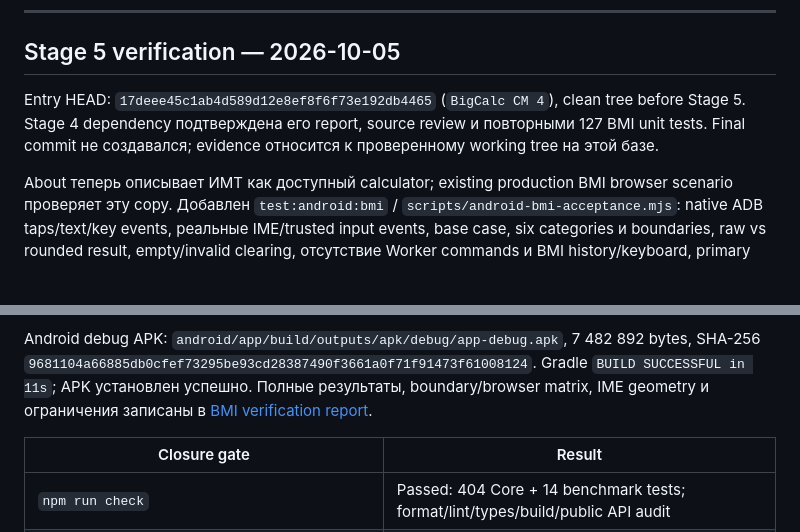
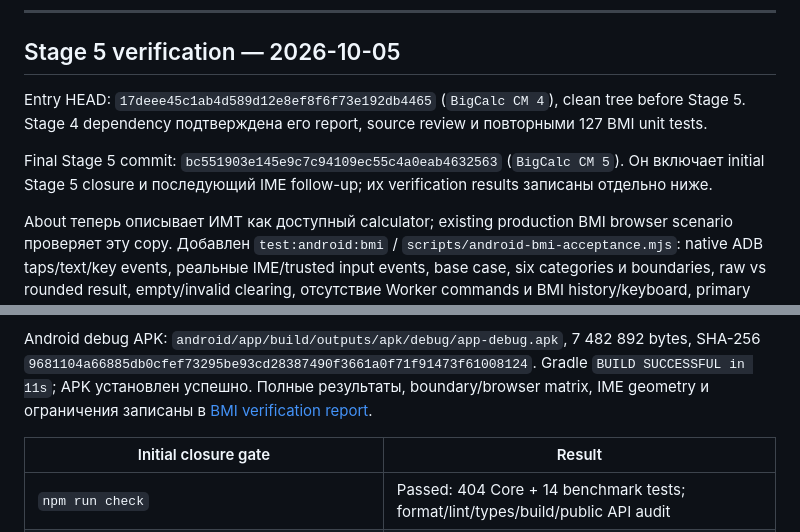
Before and after one commit to dimailcreator/BigCalc, a Markdown page: CALCULATOR_MODULES_IMPLEMENTATION_PLAN.md, 2 parts joined by grey strips. Drawn GitHub-style; blank space fills up the shorter version.

```diff
--- a/CALCULATOR_MODULES_IMPLEMENTATION_PLAN.md
+++ b/CALCULATOR_MODULES_IMPLEMENTATION_PLAN.md
@@ -1167,7 +1167,9 @@ known limitations
 
 ## Stage 5 verification — 2026-10-05
 
-Entry HEAD: `17deee45c1ab4d589d12e8ef8f6f73e192db4465` (`BigCalc CM 4`), clean tree before Stage 5. Stage 4 dependency подтверждена его report, source review и повторными 127 BMI unit tests. Final commit не создавался; evidence относится к проверенному working tree на этой базе.
+Entry HEAD: `17deee45c1ab4d589d12e8ef8f6f73e192db4465` (`BigCalc CM 4`), clean tree before Stage 5. Stage 4 dependency подтверждена его report, source review и повторными 127 BMI unit tests.
+
+Final Stage 5 commit: `bc551903e145e9c7c94109ec55c4a0eab4632563` (`BigCalc CM 5`). Он включает initial Stage 5 closure и последующий IME follow-up; их verification results записаны отдельно ниже.
 
 About теперь описывает ИМТ как доступный calculator; existing production BMI browser scenario проверяет эту copy. Добавлен `test:android:bmi` / `scripts/android-bmi-acceptance.mjs`: native ADB taps/text/key events, реальные IME/trusted input events, base case, six categories и boundaries, raw vs rounded result, empty/invalid clearing, отсутствие Worker commands и BMI history/keyboard, primary Ans/result retention, shared Back, четыре appearances, source-only persistence и force-stop/reopen. Optional `--with-regressions` запускает existing smoke/lifecycle/Stage 34 под общей entry-storage guard. После suite исходные `bigcalc.*` данные восстанавливаются до App bootstrap и сравниваются со snapshot, в том числе при failure.
 
@@ -1177,7 +1179,7 @@ Physical acceptance прошла на SM-A576B / Android 16 / WebView 153.0.8010
 
 Android debug APK: `android/app/build/outputs/apk/debug/app-debug.apk`, 7 482 892 bytes, SHA-256 `9681104a66885db0cfef73295be93cd28387490f3661a0f71f91473f61008124`. Gradle `BUILD SUCCESSFUL in 11s`; APK установлен успешно. Полные результаты, boundary/browser matrix, IME geometry и ограничения записаны в [BMI verification report](docs/BMI_CALCULATOR_VERIFICATION.md).
 
-| Closure gate                                                             | Result                                                                           |
+| Initial closure gate                                                     | Result                                                                           |
 | ------------------------------------------------------------------------ | -------------------------------------------------------------------------------- |
 | `npm run check`                                                          | Passed: 404 Core + 14 benchmark tests; format/lint/types/build/public API audit  |
 | `npm run check:app` / `npm run build:app`                                | Passed: 331 unit tests / 30 files, 222 browser tests, types and production build |
```
Also changed, not shown: docs/BMI_CALCULATOR_VERIFICATION.md (+5 -3 lines).
